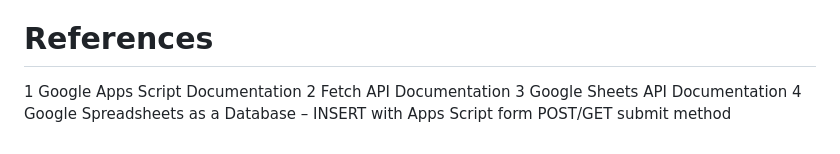
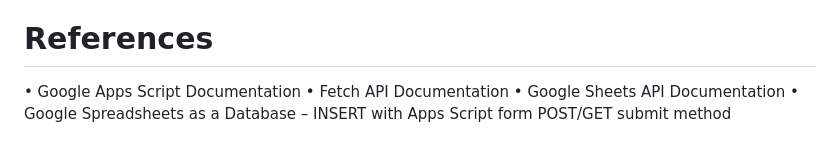
Before and after one commit to ShravanDalavi/html-form-data-connect-with-Google-Sheet, a Markdown page: README.md, the part around the change. Drawn GitHub-style.

```diff
--- a/README.md
+++ b/README.md
@@ -49,7 +49,7 @@ The form is designed using HTML, and the data is sent to the Google Apps Script
 Connecting HTML form data with Google Sheets simplifies data collection and management. Remember to handle user data securely and comply with privacy regulations.
 
 # References
-1 Google Apps Script Documentation
-2 Fetch API Documentation
-3 Google Sheets API Documentation
-4 Google Spreadsheets as a Database – INSERT with Apps Script form POST/GET submit method
+•	Google Apps Script Documentation
+•	Fetch API Documentation
+•	Google Sheets API Documentation
+•	Google Spreadsheets as a Database – INSERT with Apps Script form POST/GET submit method
```
